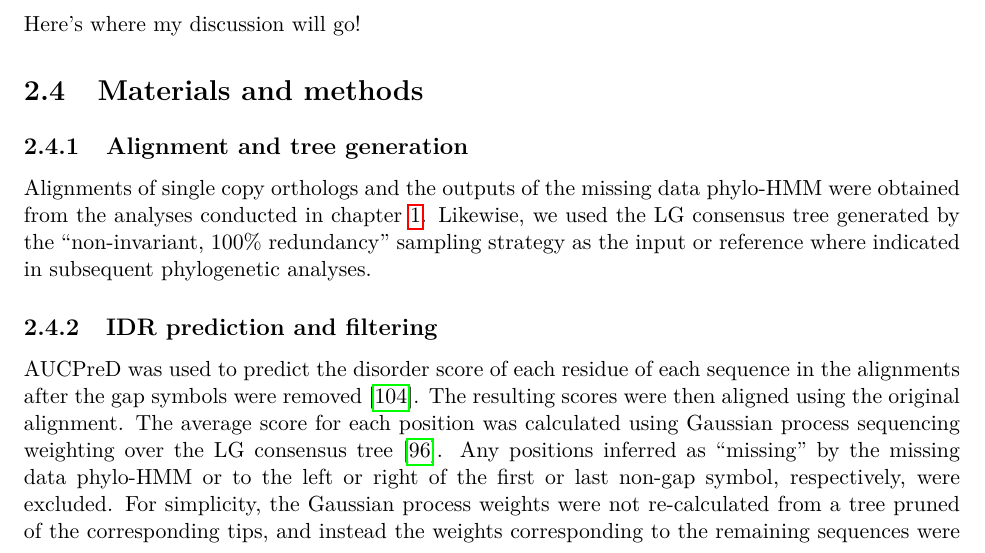
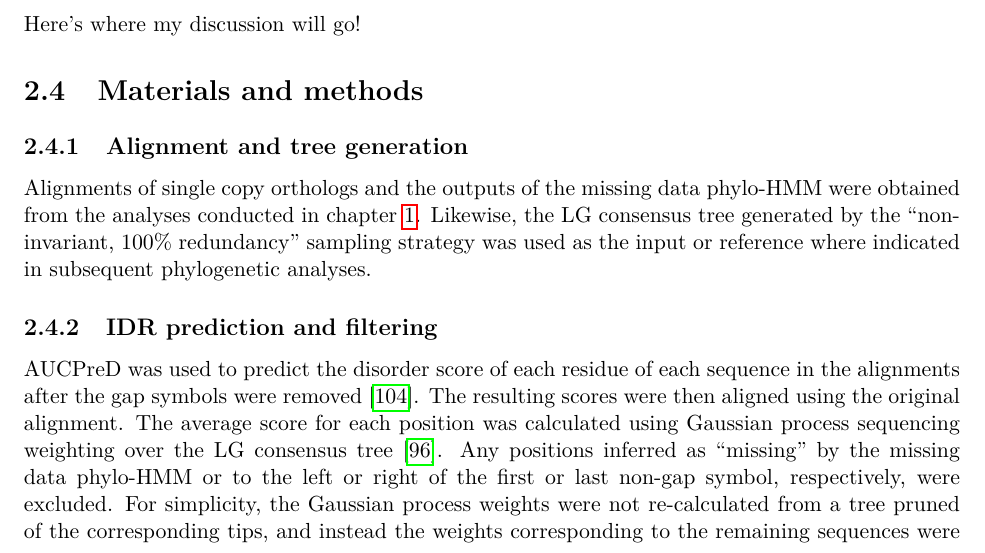
Before and after one commit to marcsingleton/orthology_inference2023_manuscript, a LaTeX thesis (main.tex, which reads chapter2/chapter2.tex): part of page 40 of 116, cut so that both start at the same text. Compiled offline with pdfLaTeX.

Commit message:
Changed first person to passive in alignment and tree generation

```diff
--- a/chapter2/chapter2.tex
+++ b/chapter2/chapter2.tex
@@ -15,7 +15,7 @@ Here's where my discussion will go!
 \section{Materials and methods}
 
 \subsection{Alignment and tree generation}
-Alignments of single copy orthologs and the outputs of the missing data phylo-HMM were obtained from the analyses conducted in chapter~\ref{chapter:1}. Likewise, we used the LG consensus tree generated by the ``non-invariant, 100\% redundancy'' sampling strategy as the input or reference where indicated in subsequent phylogenetic analyses.
+Alignments of single copy orthologs and the outputs of the missing data phylo-HMM were obtained from the analyses conducted in chapter~\ref{chapter:1}. Likewise, the LG consensus tree generated by the ``non-invariant, 100\% redundancy'' sampling strategy was used as the input or reference where indicated in subsequent phylogenetic analyses.
 
 \subsection{IDR prediction and filtering}
 AUCPreD was used to predict the disorder score of each residue of each sequence in the alignments after the gap symbols were removed~\cite{Wang2016}. The resulting scores were then aligned using the original alignment. The average score for each position was calculated using Gaussian process sequencing weighting over the LG consensus tree~\cite{Altschul1989}. Any positions inferred as ``missing'' by the missing data phylo-HMM or to the left or right of the first or last non-gap symbol, respectively, were excluded. For simplicity, the Gaussian process weights were not re-calculated from a tree pruned of the corresponding tips, and instead the weights corresponding to the remaining sequences were re-normalized. The scores at any remaining positions with gap symbols were inferred by linear interpolation from the nearest scored position.
```
